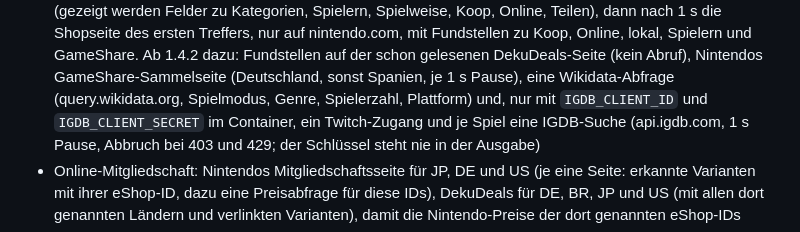
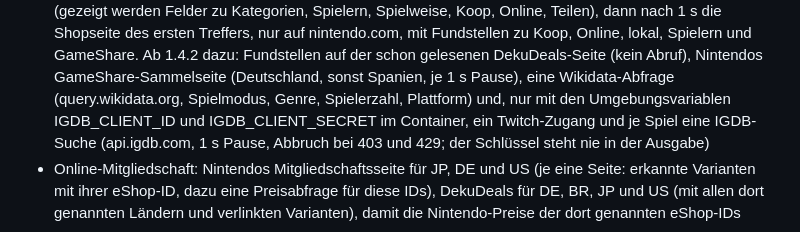
Before and after one commit to GreenkeeperX/eshop-kompass, a Markdown page: docs/abrufe.md, the part around the change. Drawn GitHub-style.

Commit message:
1.4.2: Umgebungsvariablen in docs/abrufe.md ohne Code-Markierung (Konstantenprüfung)
Co-Authored-By: Claude Opus 5.5 (1M context) <noreply@anthropic.com>
Claude-Session: https://claude.ai/code/session_011sEckGB58dRQwaMZV1fbPn

```diff
--- a/docs/abrufe.md
+++ b/docs/abrufe.md
@@ -102,7 +102,7 @@ fragt der Test DekuDeals nicht weiter an und sagt das je Probe:
   lokal, Spielern und GameShare. Ab 1.4.2 dazu: Fundstellen auf der schon gelesenen DekuDeals-Seite
   (kein Abruf), Nintendos GameShare-Sammelseite (Deutschland, sonst Spanien, je 1 s Pause), eine
   Wikidata-Abfrage (query.wikidata.org, Spielmodus, Genre, Spielerzahl, Plattform) und, nur mit
-  `IGDB_CLIENT_ID` und `IGDB_CLIENT_SECRET` im Container, ein Twitch-Zugang und je Spiel eine
+  den Umgebungsvariablen IGDB_CLIENT_ID und IGDB_CLIENT_SECRET im Container, ein Twitch-Zugang und je Spiel eine
   IGDB-Suche (api.igdb.com, 1 s Pause, Abbruch bei 403 und 429; der Schlüssel steht nie in der Ausgabe)
 - Online-Mitgliedschaft: Nintendos Mitgliedschaftsseite für JP, DE und US (je eine Seite: erkannte Varianten mit ihrer eShop-ID, dazu eine Preisabfrage für diese IDs), DekuDeals für DE, BR, JP und US (mit allen dort genannten Ländern und verlinkten Varianten), damit die Nintendo-Preise der dort genannten eShop-IDs
 - Eigene Angebote (Mitgliedschaft ab 0.60, Titel ab 0.62): höchstens vier Links im Verbindungstest, je einer ein Abruf: gelesener Preis mit Fundstelle, Beträge auf der Seite, eingetragener Preis; eine Prüfseite (Captcha) wird gemeldet, nicht umgangen. Seit 0.61 liest auch der Abgleich diese Links (Zeile 6a).
```
